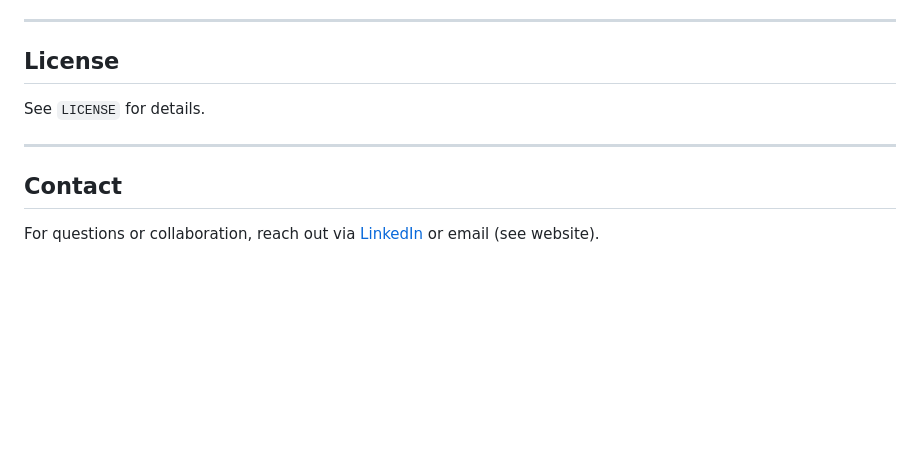
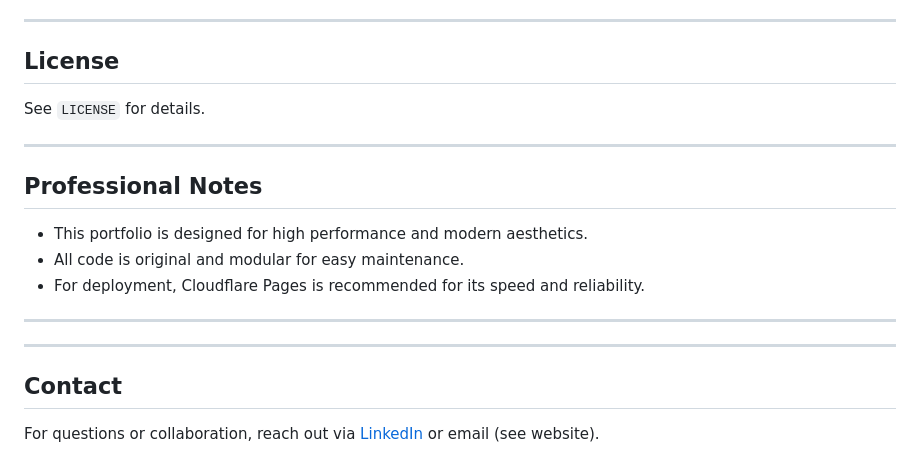
Before and after one commit to ak23bar/portfolio-website, a Markdown page: README.md, the part around one of its changes. GitHub-like rendering; blank space fills up the shorter version.

```diff
--- a/README.md
+++ b/README.md
@@ -89,6 +148,16 @@ See `LICENSE` for details.
 
 ---
 
+## Professional Notes
+
+- This portfolio is designed for high performance and modern aesthetics.
+- All code is original and modular for easy maintenance.
+- For deployment, Cloudflare Pages is recommended for its speed and reliability.
+
+---
+
+---
+
 ## Contact
 
 For questions or collaboration, reach out via [LinkedIn](https://linkedin.com/in/akbaraman) or email (see website).
```
Also changed, not shown: other parts of README.md (+59 -0 lines).
